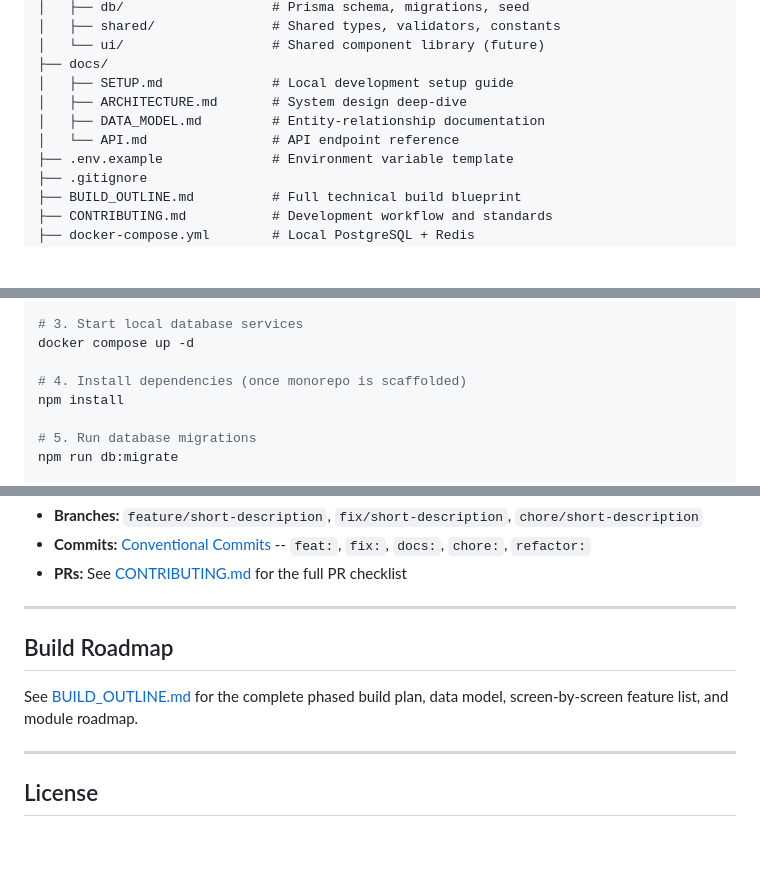
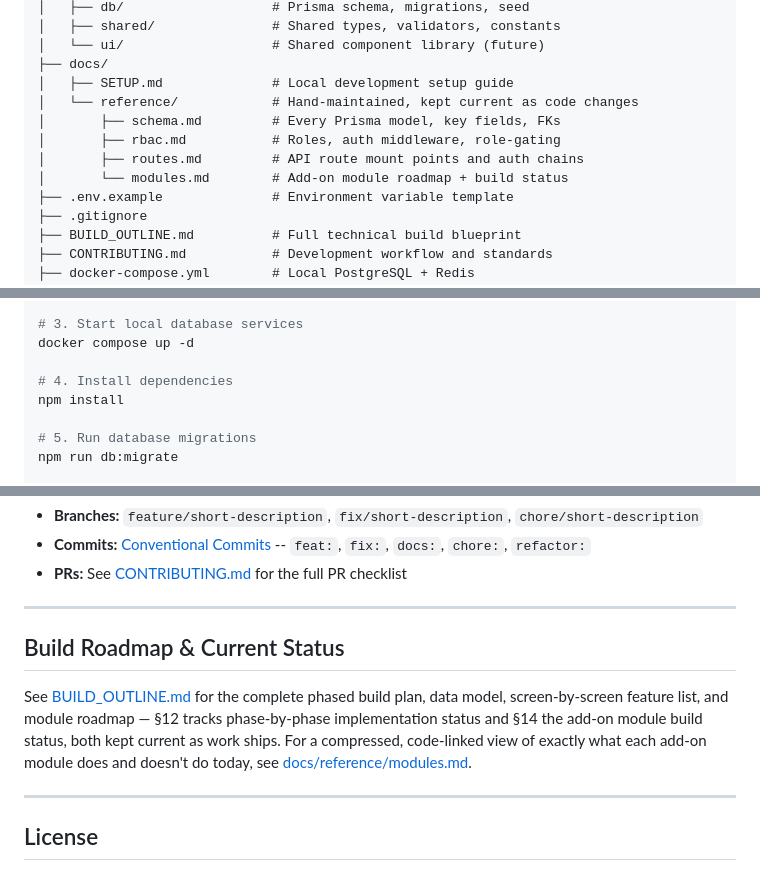
Before and after one commit to rudyjm3/property-management-webapp, a Markdown page: README.md, 3 parts joined by grey strips. GitHub-like rendering; blank space fills up the shorter version.

```diff
--- a/README.md
+++ b/README.md
@@ -122,9 +137,11 @@ property-management-webapp/
 │   └── ui/                   # Shared component library (future)
 ├── docs/
 │   ├── SETUP.md              # Local development setup guide
-│   ├── ARCHITECTURE.md       # System design deep-dive
-│   ├── DATA_MODEL.md         # Entity-relationship documentation
-│   └── API.md                # API endpoint reference
+│   └── reference/            # Hand-maintained, kept current as code changes
+│       ├── schema.md         # Every Prisma model, key fields, FKs
+│       ├── rbac.md           # Roles, auth middleware, role-gating
+│       ├── routes.md         # API route mount points and auth chains
+│       └── modules.md        # Add-on module roadmap + build status
 ├── .env.example              # Environment variable template
 ├── .gitignore
 ├── BUILD_OUTLINE.md          # Full technical build blueprint
@@ -160,7 +177,7 @@ cp .env.example .env
 # 3. Start local database services
 docker compose up -d
 
-# 4. Install dependencies (once monorepo is scaffolded)
+# 4. Install dependencies
 npm install
 
 # 5. Run database migrations
@@ -182,9 +199,9 @@ See [docs/SETUP.md](docs/SETUP.md) for the full detailed setup guide including W
 
 ---
 
-## Build Roadmap
+## Build Roadmap & Current Status
 
-See [BUILD_OUTLINE.md](BUILD_OUTLINE.md) for the complete phased build plan, data model, screen-by-screen feature list, and module roadmap.
+See [BUILD_OUTLINE.md](BUILD_OUTLINE.md) for the complete phased build plan, data model, screen-by-screen feature list, and module roadmap — §12 tracks phase-by-phase implementation status and §14 the add-on module build status, both kept current as work ships. For a compressed, code-linked view of exactly what each add-on module does and doesn't do today, see [docs/reference/modules.md](docs/reference/modules.md).
 
 ---
 
```
Also changed, not shown: other parts of README.md (+25 -10 lines), CONTRIBUTING.md (+12 -4 lines), docs/SETUP.md (+1 -1 lines).
